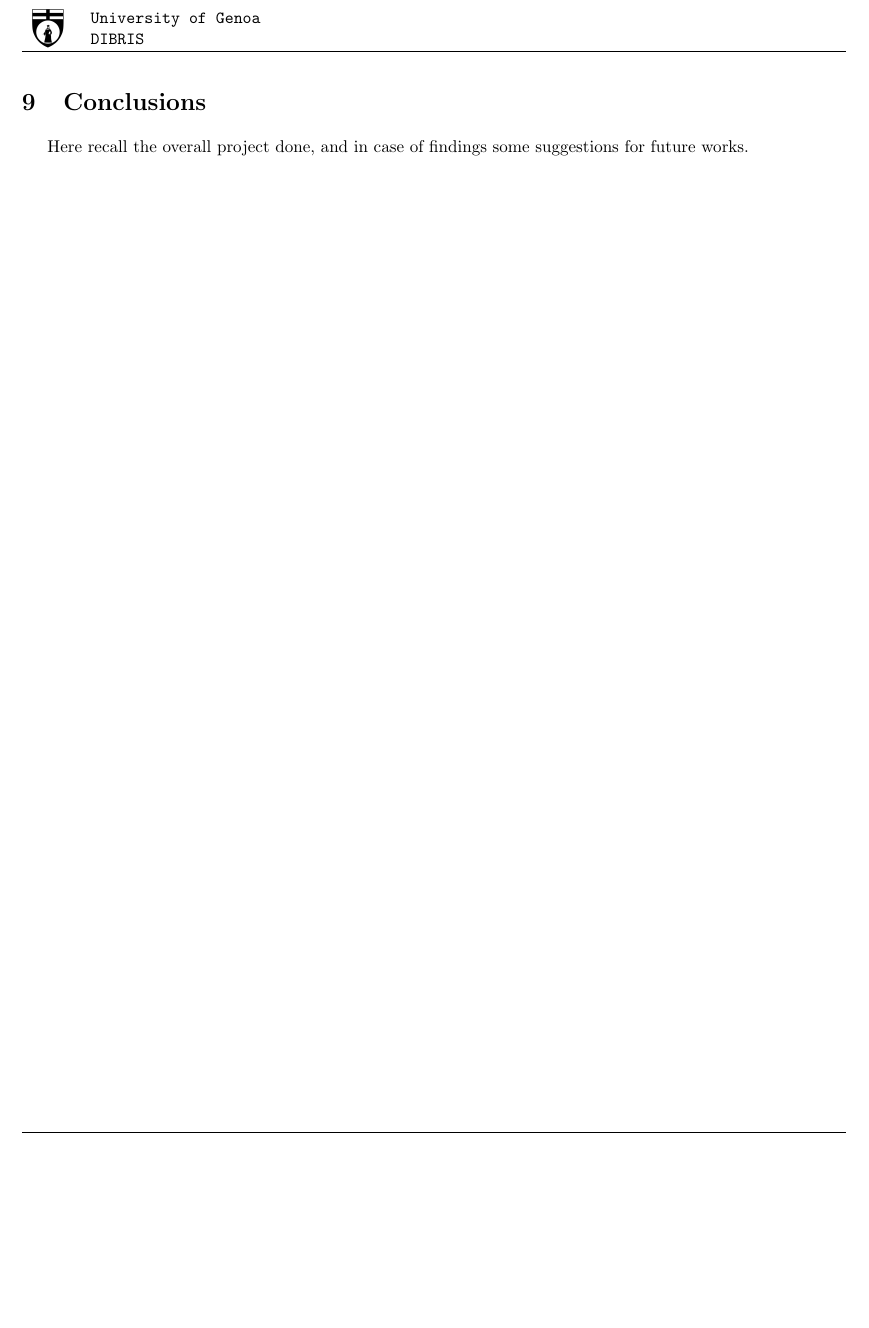
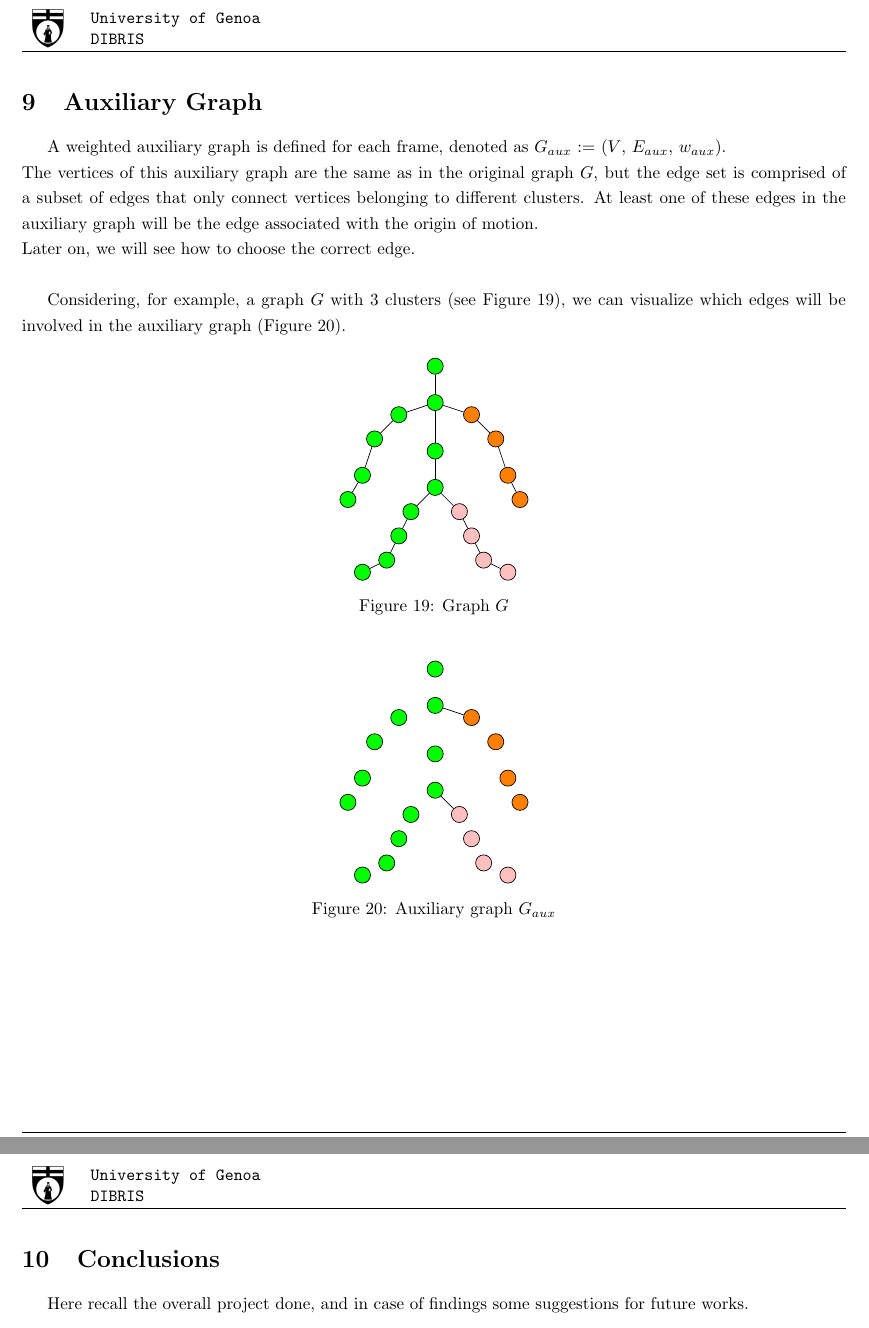
Before and after one commit to gaggioaxel/OoM-Thesis, a LaTeX thesis (docs/thesis/thesis.tex, which reads docs/thesis/chapters/auxiliary_graph.tex): part of page 31 of 32 before the commit and two parts of pages 31 and 32 of 33 after it, the two joined at a grey line, cut so that both start at the same text, the shorter picture padded with empty space. Compiled offline with pdfLaTeX; an older LaTeX class or package is replaced by its successor.

Commit message:
Auxiliary graph

```diff
--- /dev/null
+++ b/docs/thesis/chapters/auxiliary_graph.tex
@@ -0,0 +1,71 @@
+\section{Auxiliary Graph}
+
+A weighted auxiliary graph is defined for each frame, denoted as $G_{aux}$ := ($V$, $E_{aux}$, $w_{aux}$). \\
+The vertices of this auxiliary graph are the same as in the original
+graph $G$, but the edge set is comprised of a subset of edges that only connect vertices belonging to different clusters.
+At least one of these edges in the auxiliary graph will be the edge associated with the origin of motion. \\
+Later on, we will see how to choose the correct edge.
+\\
+
+Considering, for example, a graph $G$ with 3 clusters (see Figure \ref{fig:graph_g}), we can visualize which edges will be involved in the auxiliary graph (Figure \ref{fig:aux_graph}).
+
+\begin{figure}[H]
+    \centering
+    \begin{tikzpicture}
+      \node[circle, draw, minimum size=0.1cm] (1) at (3.5,-1.25) [fill=green] {};
+      \node[circle, draw, minimum size=0.1cm] (2) at (6.5, -1.25) [fill=pink] {};
+      \node[circle, draw, minimum size=0.1cm] (3) at (4,-1) [fill=green] {};
+      \node[circle, draw, minimum size=0.1cm] (4) at (6, -1) [fill=pink] {};
+      \node[circle, draw, minimum size=0.1cm] (5) at (4.25,-0.5) [fill=green] {};
+      \node[circle, draw, minimum size=0.1cm] (6) at (5.75,-0.5) [fill=pink] {};
+      \node[circle, draw, minimum size=0.1cm] (7) at (4.5,0) [fill=green] {};
+      \node[circle, draw, minimum size=0.1cm] (8) at (5, 0.5) [fill=green] {};
+      \node[circle, draw, minimum size=0.1cm] (9) at (5.5,0) [fill=pink] {};
+      \node[circle, draw, minimum size=0.1cm] (10) at (5,1.25) [fill=green] {};
+      \node[circle, draw, minimum size=0.1cm] (11) at (3.2, 0.25) [fill=green] {};
+      \node[circle, draw, minimum size=0.1cm] (12) at (6.75,0.25) [fill=orange] {};
+      \node[circle, draw, minimum size=0.1cm] (13) at (3.5, 0.75) [fill=green] {};
+      \node[circle, draw, minimum size=0.1cm] (14) at (6.5, 0.75) [fill=orange] {};
+      \node[circle, draw, minimum size=0.1cm] (15) at (3.75,1.5) [fill=green] {};
+      \node[circle, draw, minimum size=0.1cm] (16) at (6.25,1.5) [fill=orange] {};
+      \node[circle, draw, minimum size=0.1cm] (17) at (4.25,2) [fill=green] {};
+      \node[circle, draw, minimum size=0.1cm] (18) at (5,2.25) [fill=green] {};
+      \node[circle, draw, minimum size=0.1cm] (19) at (5.75,2) [fill=orange] {};
+      \node[circle, draw, minimum size=0.1cm] (20) at (5,3) [fill=green] {};
+      \foreach \source/\dest/\label/\xshiftval in {20/18//0, 18/17//0, 18/19//0, 17/15//0, 15/13//0, 13/11//0, 19/16//0, 16/14//0, 14/12//0, 18/10//0, 10/8//0, 8/7//0, 7/5//0, 5/3//0, 3/1//0, 8/9//0, 9/6//0, 6/4//0, 4/2//0}
+        \path (\source) edge node[xshift=\xshiftval] {\label} (\dest);
+    \end{tikzpicture}
+      \caption{Graph $G$}
+      \label{fig:graph_g}
+\end{figure}
+
+
+\begin{figure}[H]
+    \centering
+    \begin{tikzpicture}
+      \node[circle, draw, minimum size=0.1cm] (1) at (3.5,-1.25) [fill=green] {};
+      \node[circle, draw, minimum size=0.1cm] (2) at (6.5, -1.25) [fill=pink] {};
+      \node[circle, draw, minimum size=0.1cm] (3) at (4,-1) [fill=green] {};
+      \node[circle, draw, minimum size=0.1cm] (4) at (6, -1) [fill=pink] {};
+      \node[circle, draw, minimum size=0.1cm] (5) at (4.25,-0.5) [fill=green] {};
+      \node[circle, draw, minimum size=0.1cm] (6) at (5.75,-0.5) [fill=pink] {};
+      \node[circle, draw, minimum size=0.1cm] (7) at (4.5,0) [fill=green] {};
+      \node[circle, draw, minimum size=0.1cm] (8) at (5, 0.5) [fill=green] {};
+      \node[circle, draw, minimum size=0.1cm] (9) at (5.5,0) [fill=pink] {};
+      \node[circle, draw, minimum size=0.1cm] (10) at (5,1.25) [fill=green] {};
+      \node[circle, draw, minimum size=0.1cm] (11) at (3.2, 0.25) [fill=green] {};
+      \node[circle, draw, minimum size=0.1cm] (12) at (6.75,0.25) [fill=orange] {};
+      \node[circle, draw, minimum size=0.1cm] (13) at (3.5, 0.75) [fill=green] {};
+      \node[circle, draw, minimum size=0.1cm] (14) at (6.5, 0.75) [fill=orange] {};
+      \node[circle, draw, minimum size=0.1cm] (15) at (3.75,1.5) [fill=green] {};
+      \node[circle, draw, minimum size=0.1cm] (16) at (6.25,1.5) [fill=orange] {};
+      \node[circle, draw, minimum size=0.1cm] (17) at (4.25,2) [fill=green] {};
+      \node[circle, draw, minimum size=0.1cm] (18) at (5,2.25) [fill=green] {};
+      \node[circle, draw, minimum size=0.1cm] (19) at (5.75,2) [fill=orange] {};
+      \node[circle, draw, minimum size=0.1cm] (20) at (5,3) [fill=green] {};
+      \foreach \source/\dest/\label/\xshiftval in {18/19//0, 8/9//0}
+        \path (\source) edge node[xshift=\xshiftval] {\label} (\dest);
+    \end{tikzpicture}
+      \caption{Auxiliary graph $G_{aux}$}
+      \label{fig:aux_graph}
+\end{figure}
--- a/docs/thesis/thesis.tex
+++ b/docs/thesis/thesis.tex
@@ -79,6 +79,7 @@
 \include{chapters/graph_skeletal_structure.tex}
 \include{chapters/clusterization.tex}
 \include{chapters/stabilization.tex}
+\include{chapters/auxiliary_graph.tex}
 \include{chapters/conclusions.tex}
 
 
```
Also changed, not shown: docs/thesis/chapters/graph_skeletal_structure.tex (+4 -0 lines).
